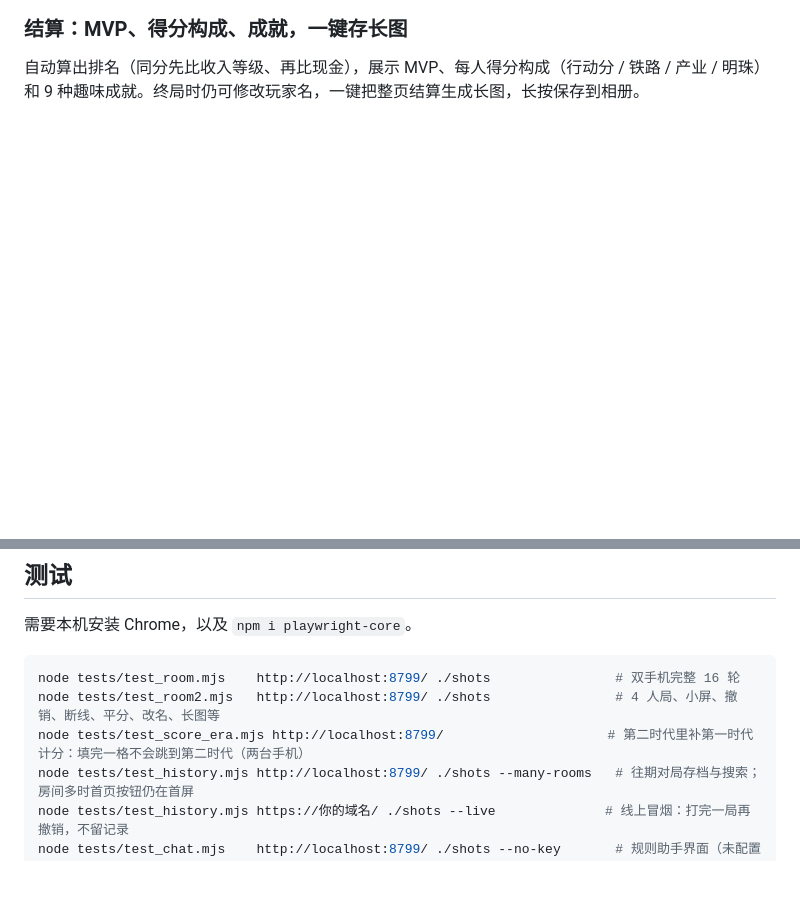
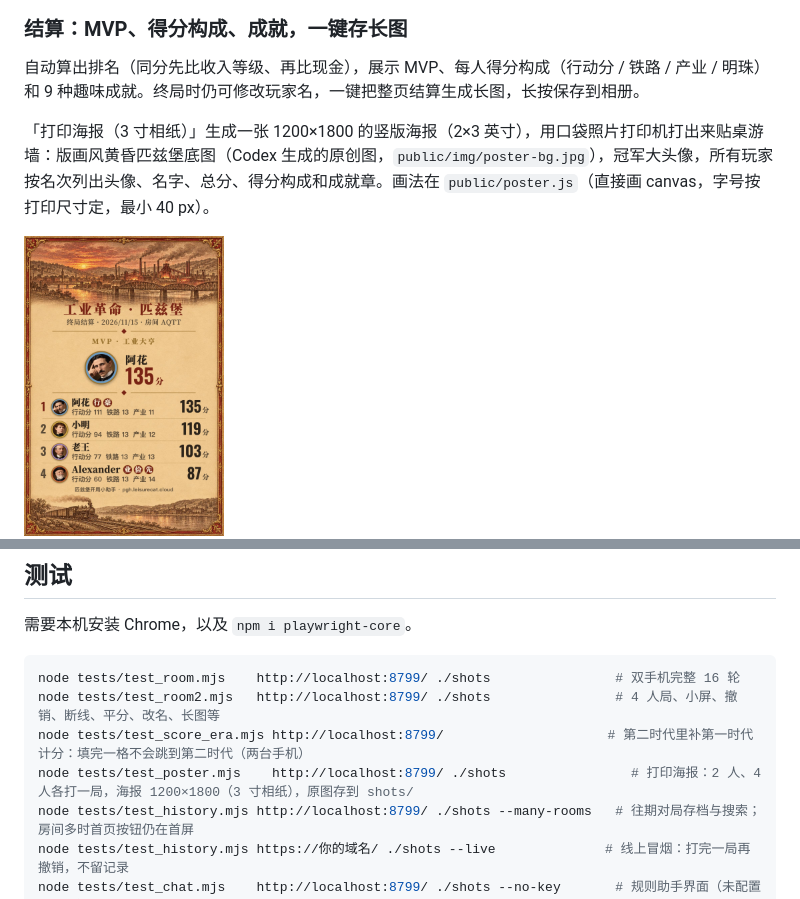
Before and after one commit to 86777835/brass-pittsburgh-helper, a Markdown page: README.md, 2 parts joined by grey strips. GitHub-like rendering; pictures changed too: docs/screenshots/poster.jpg (added); blank space fills up the shorter version.

```diff
--- a/README.md
+++ b/README.md
@@ -46,6 +46,10 @@
 ### 结算：MVP、得分构成、成就，一键存长图
 
 自动算出排名（同分先比收入等级、再比现金），展示 MVP、每人得分构成（行动分 / 铁路 / 产业 / 明珠）和 9 种趣味成就。终局时仍可修改玩家名，一键把整页结算生成长图，长按保存到相册。
+
+「打印海报（3 寸相纸）」生成一张 1200×1800 的竖版海报（2×3 英寸），用口袋照片打印机打出来贴桌游墙：版画风黄昏匹兹堡底图（Codex 生成的原创图，`public/img/poster-bg.jpg`），冠军大头像，所有玩家按名次列出头像、名字、总分、得分构成和成就章。画法在 `public/poster.js`（直接画 canvas，字号按打印尺寸定，最小 40 px）。
+
+<img src="docs/screenshots/poster.jpg" width="200" alt="打印海报">
 
 <p>
 <img src="docs/screenshots/results.jpg" width="260" alt="结算页">
@@ -135,6 +139,7 @@ python3 tools/build_guide.py tools/讲解稿.md public/guide.html tools/faq.json
 node tests/test_room.mjs    http://localhost:8799/ ./shots                # 双手机完整 16 轮
 node tests/test_room2.mjs   http://localhost:8799/ ./shots                # 4 人局、小屏、撤销、断线、平分、改名、长图等
 node tests/test_score_era.mjs http://localhost:8799/                     # 第二时代里补第一时代计分：填完一格不会跳到第二时代（两台手机）
+node tests/test_poster.mjs    http://localhost:8799/ ./shots                # 打印海报：2 人、4 人各打一局，海报 1200×1800（3 寸相纸），原图存到 shots/
 node tests/test_history.mjs http://localhost:8799/ ./shots --many-rooms   # 往期对局存档与搜索；房间多时首页按钮仍在首屏
 node tests/test_history.mjs https://你的域名/ ./shots --live              # 线上冒烟：打完一局再撤销，不留记录
 node tests/test_chat.mjs    http://localhost:8799/ ./shots --no-key       # 规则助手界面（未配置密钥时）
```
Also changed, not shown: public/img/poster-bg.jpg (added), 3 other files.
